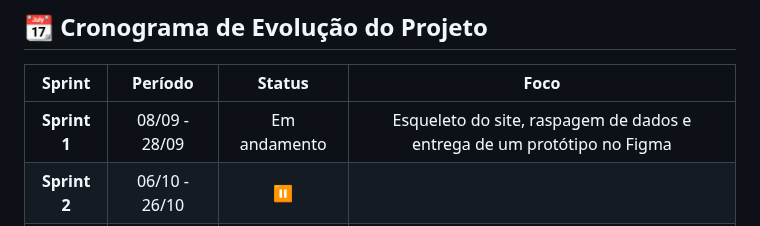
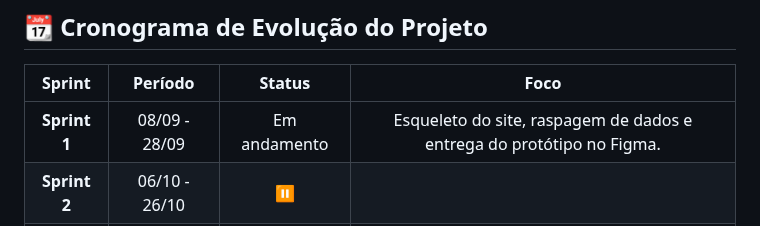
Before and after one commit to guilhermefpo/CodeWave, a Markdown page: README.md, the part around the change. Rendered like a GitHub page.

Commit message:
doc: correção ortográfica

```diff
--- a/README.md
+++ b/README.md
@@ -83,7 +83,7 @@ A Secretaria Municipal de Planejamento Urbano de São José dos Campos solicitou
 
 | Sprint | Período |  Status  | Foco |
 |:------:|:-------:|:------------:|:----------:|
-| **Sprint 1**  | 08/09 - 28/09 | Em andamento | Esqueleto do site, raspagem de dados e entrega de um protótipo no Figma |
+| **Sprint 1**  | 08/09 - 28/09 | Em andamento | Esqueleto do site, raspagem de dados e entrega do protótipo no Figma. |
 | **Sprint 2**  | 06/10 - 26/10 | ⏸️ |  |
 | **Sprint 3**  | 03/11 - 23/11 | ⏸️ |  |
 
```
